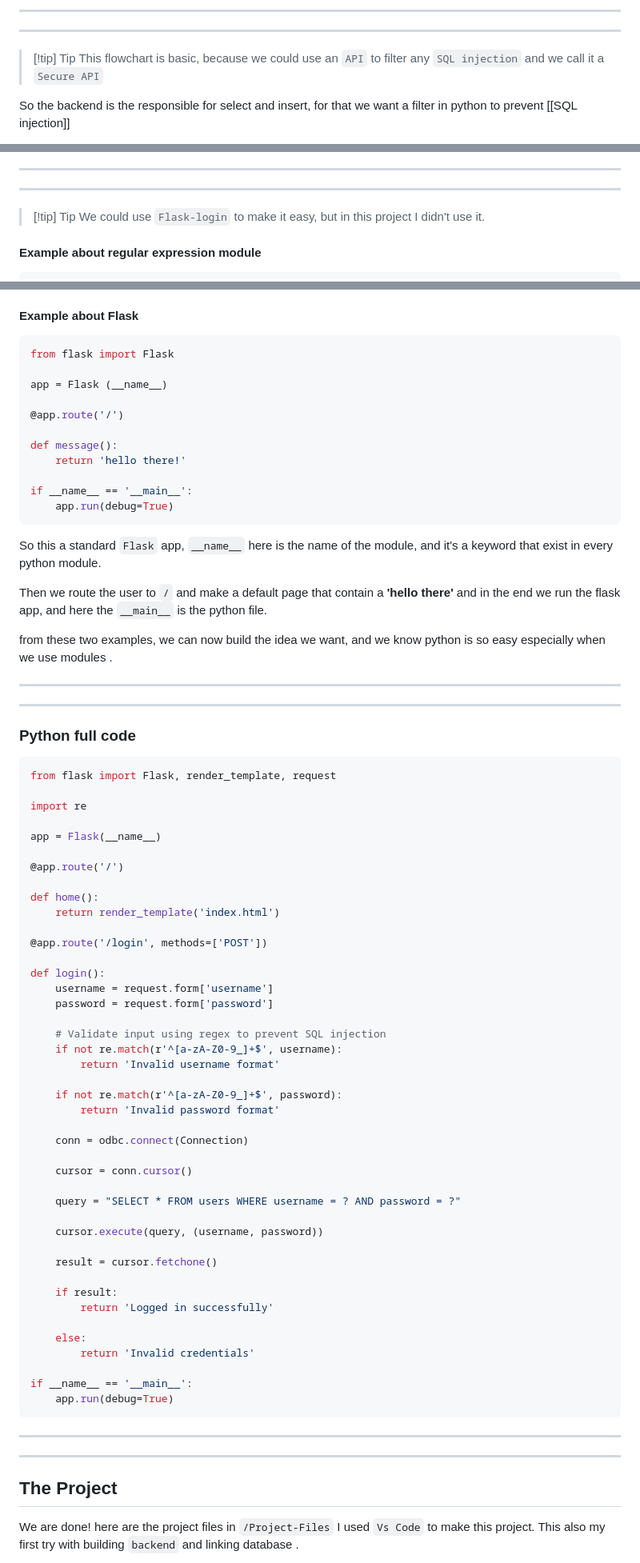
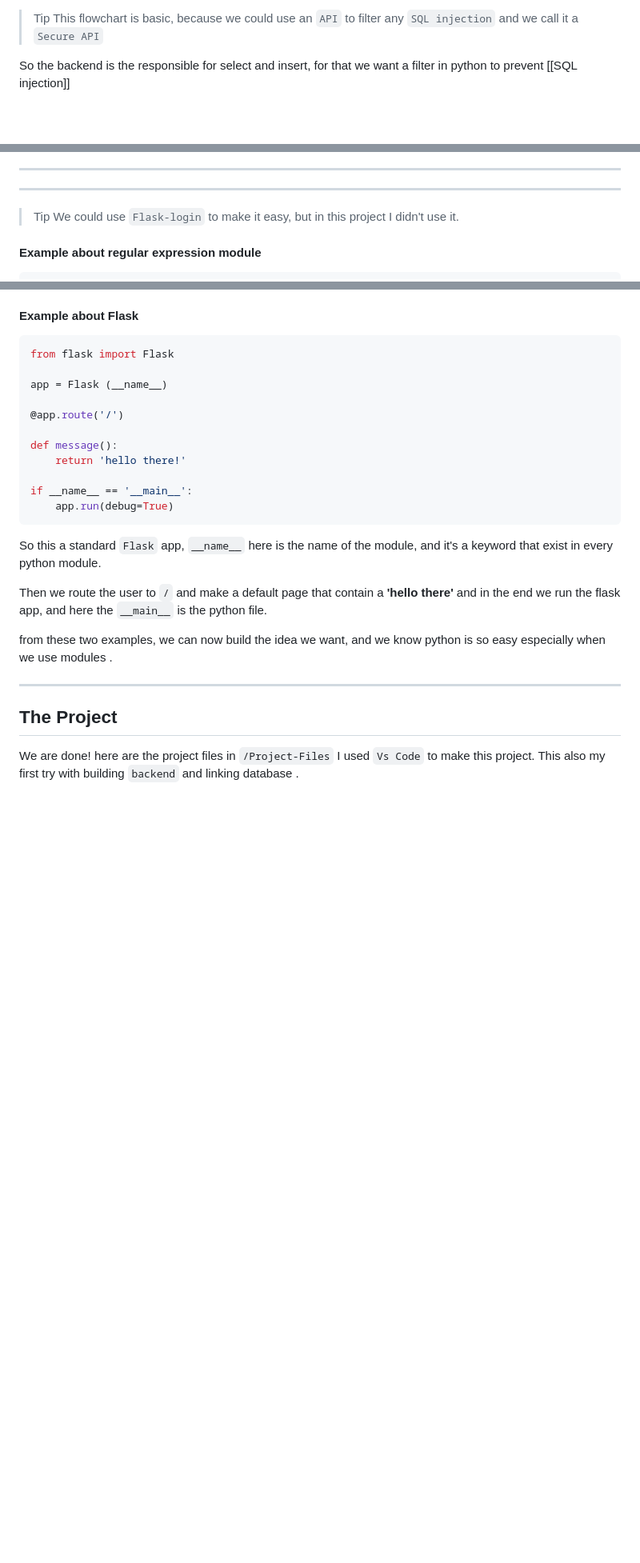
Before and after one commit to ibrah5em/Secure-SQL-Handling-with-Python, a Markdown page: README.md, 3 parts joined by grey strips. Shown at 80% size. Drawn GitHub-style; blank space fills up the shorter version.

Commit message:
Update README.md
Uploading some media to `readme.md`

````diff
--- a/README.md
+++ b/README.md
@@ -17,10 +17,7 @@ When we need data from the database, or we want insert new data, we send request
 
----
-
----
-
-> [!tip] Tip
-> This flowchart is basic, because we could use an `API` to filter any `SQL injection` and we call it a `Secure API`
+> Tip
+> This flowchart is basic, because we could use an `API` to filter any `SQL
+>  injection` and we call it a `Secure API`
 
 So the backend is the responsible for select and insert, for that we want a filter in python to prevent [[SQL injection]]
 
@@ -112,7 +99,7 @@ import re
 
 ---
 
-> [!tip] Tip
+>  Tip
 > We could use `Flask-login` to make it easy, but in this project I didn't use it.
 
 #### Example about regular expression module
@@ -158,61 +145,8 @@ Then we route the user to `/` and make a default page that contain a **'hello th
 
 from these two examples, we can now build the idea we want, and we know python is so easy especially when we use modules .
 
-
 ---
 
----
-
-### Python full code
-
-```python
-from flask import Flask, render_template, request
-
-import re
-
-app = Flask(__name__)
-
-@app.route('/')
-
-def home():
-    return render_template('index.html')
-
-@app.route('/login', methods=['POST'])
-
-def login():
-    username = request.form['username']
-    password = request.form['password']
-
-    # Validate input using regex to prevent SQL injection
-    if not re.match(r'^[a-zA-Z0-9_]+$', username):
-        return 'Invalid username format'
-
-    if not re.match(r'^[a-zA-Z0-9_]+$', password):
-        return 'Invalid password format'
-
-    conn = odbc.connect(Connection)
-
-    cursor = conn.cursor()
-
-    query = "SELECT * FROM users WHERE username = ? AND password = ?"
-
-    cursor.execute(query, (username, password))
-
-    result = cursor.fetchone()
-
-    if result:
-        return 'Logged in successfully'
-
-    else:
-        return 'Invalid credentials'
-
-if __name__ == '__main__':
-    app.run(debug=True)
-```
-
----
-
----
 
 ## The Project
 
````
Also changed, not shown: other parts of README.md (+11 -23 lines).
